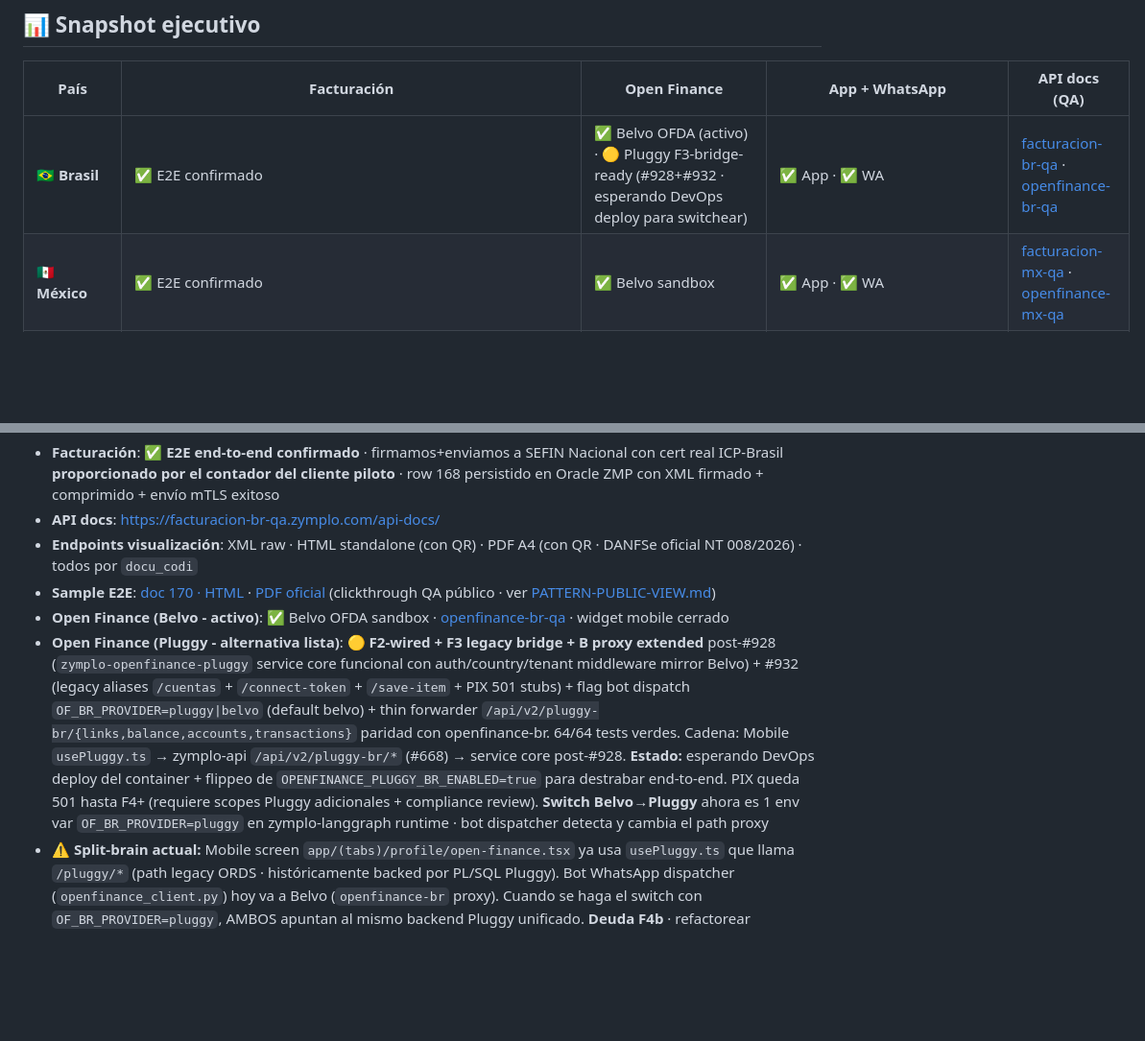
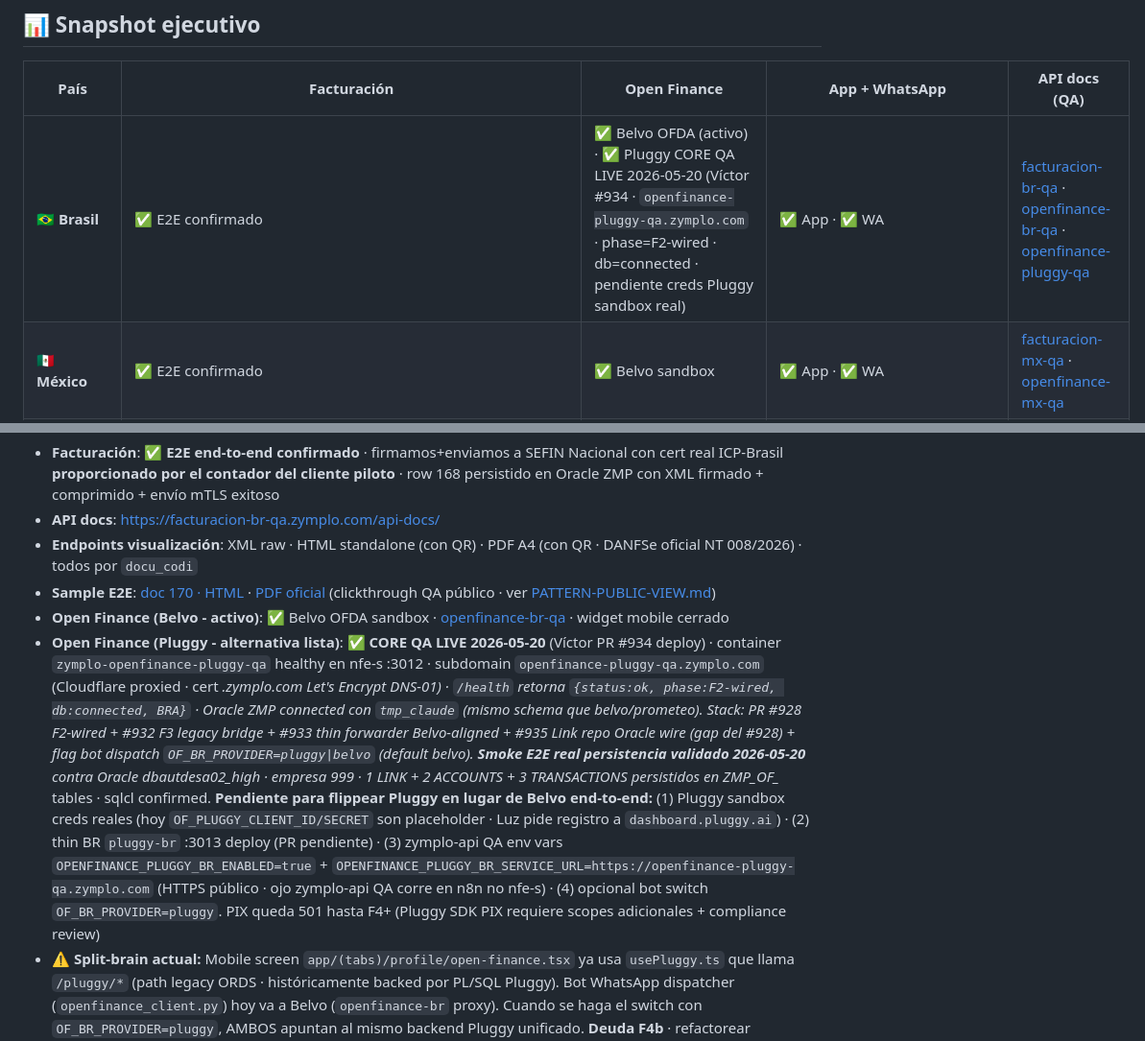
Before and after one commit to luzma101190/zymplo-multipais-dashboard, a Markdown page: dashboard.md, 2 parts joined by grey strips. Shown at 96% size. Rendered like a GitHub page; blank space fills up the shorter version.

Commit message:
sync from zymplo@develop: Pluggy CORE QA LIVE + env normalize (#936)

```diff
--- a/dashboard.md
+++ b/dashboard.md
@@ -20,7 +20,7 @@
 
 | País | Facturación | Open Finance | App + WhatsApp | API docs (QA) |
 |---|---|---|---|---|
-| 🇧🇷 **Brasil** | ✅ E2E confirmado | ✅ Belvo OFDA (activo) · 🟡 Pluggy F3-bridge-ready (#928+#932 · esperando DevOps deploy para switchear) | ✅ App · ✅ WA | [facturacion-br-qa](https://facturacion-br-qa.zymplo.com/api-docs/) · [openfinance-br-qa](https://openfinance-br-qa.zymplo.com/api-docs/) |
+| 🇧🇷 **Brasil** | ✅ E2E confirmado | ✅ Belvo OFDA (activo) · ✅ Pluggy CORE QA LIVE 2026-05-20 (Víctor #934 · `openfinance-pluggy-qa.zymplo.com` · phase=F2-wired · db=connected · pendiente creds Pluggy sandbox real) | ✅ App · ✅ WA | [facturacion-br-qa](https://facturacion-br-qa.zymplo.com/api-docs/) · [openfinance-br-qa](https://openfinance-br-qa.zymplo.com/api-docs/) · [openfinance-pluggy-qa](https://openfinance-pluggy-qa.zymplo.com/health) |
 | 🇲🇽 **México** | ✅ E2E confirmado | ✅ Belvo sandbox | ✅ App · ✅ WA | [facturacion-mx-qa](https://facturacion-mx-qa.zymplo.com/api-docs/) · [openfinance-mx-qa](https://openfinance-mx-qa.zymplo.com/api-docs/) |
 | 🇧🇴 **Bolivia** | ✅ E2E confirmado | ❌ no aplica (ASFI) | ✅ App · ✅ WA | [facturacion-bo-qa](https://facturacion-bo-qa.zymplo.com/api-docs/) |
 | 🇵🇾 **Paraguay** | ✅ E2E SIFEN externo (`sifen-qa.alarmas.com.py` · Alarmas/WaterSystem · SET directo · XML + KuDE PDF) | ⏸️ pausado | ✅ App · ✅ WA (#918 mergeado 2026-05-20 · thin proxy `/api/v2/sifen-py/*` + bot tools `sifen_py_tools.py` 6 tools + mobile screens `sifen-py-emit`/`-history`) | [facturacion-py-qa](https://sifen-qa.alarmas.com.py/docs/api-reference/) |
@@ -43,7 +43,7 @@
 - **Endpoints visualización**: XML raw · HTML standalone (con QR) · PDF A4 (con QR · DANFSe oficial NT 008/2026) · todos por `docu_codi`
 - **Sample E2E**: [doc 170 · HTML](https://facturacion-br-qa.zymplo.com/api/v1/nfse/170/visualizacao) · [PDF oficial](https://facturacion-br-qa.zymplo.com/api/v1/nfse/170/pdf?inline=true) (clickthrough QA público · ver [PATTERN-PUBLIC-VIEW.md](PATTERN-PUBLIC-VIEW.md))
 - **Open Finance (Belvo - activo)**: ✅ Belvo OFDA sandbox · [openfinance-br-qa](https://openfinance-br-qa.zymplo.com/api-docs/) · widget mobile cerrado
-- **Open Finance (Pluggy - alternativa lista)**: 🟡 **F2-wired + F3 legacy bridge + B proxy extended** post-#928 (`zymplo-openfinance-pluggy` service core funcional con auth/country/tenant middleware mirror Belvo) + #932 (legacy aliases `/cuentas` + `/connect-token` + `/save-item` + PIX 501 stubs) + flag bot dispatch `OF_BR_PROVIDER=pluggy|belvo` (default belvo) + thin forwarder `/api/v2/pluggy-br/{links,balance,accounts,transactions}` paridad con openfinance-br. 64/64 tests verdes. Cadena: Mobile `usePluggy.ts` → zymplo-api `/api/v2/pluggy-br/*` (#668) → service core post-#928. **Estado:** esperando DevOps deploy del container + flippeo de `OPENFINANCE_PLUGGY_BR_ENABLED=true` para destrabar end-to-end. PIX queda 501 hasta F4+ (requiere scopes Pluggy adicionales + compliance review). **Switch Belvo→Pluggy** ahora es 1 env var `OF_BR_PROVIDER=pluggy` en zymplo-langgraph runtime · bot dispatcher detecta y cambia el path proxy
+- **Open Finance (Pluggy - alternativa lista)**: ✅ **CORE QA LIVE 2026-05-20** (Víctor PR #934 deploy) · container `zymplo-openfinance-pluggy-qa` healthy en nfe-s :3012 · subdomain `openfinance-pluggy-qa.zymplo.com` (Cloudflare proxied · cert *.zymplo.com Let's Encrypt DNS-01) · `/health` retorna `{status:ok, phase:F2-wired, db:connected, BRA}` · Oracle ZMP connected con `tmp_claude` (mismo schema que belvo/prometeo). Stack: PR #928 F2-wired + #932 F3 legacy bridge + #933 thin forwarder Belvo-aligned + #935 Link repo Oracle wire (gap del #928) + flag bot dispatch `OF_BR_PROVIDER=pluggy|belvo` (default belvo). **Smoke E2E real persistencia validado 2026-05-20** contra Oracle dbautdesa02_high · empresa 999 · 1 LINK + 2 ACCOUNTS + 3 TRANSACTIONS persistidos en ZMP_OF_* tables · sqlcl confirmed. **Pendiente para flippear Pluggy en lugar de Belvo end-to-end:** (1) Pluggy sandbox creds reales (hoy `OF_PLUGGY_CLIENT_ID/SECRET` son placeholder · Luz pide registro a `dashboard.pluggy.ai`) · (2) thin BR `pluggy-br` :3013 deploy (PR pendiente) · (3) zymplo-api QA env vars `OPENFINANCE_PLUGGY_BR_ENABLED=true` + `OPENFINANCE_PLUGGY_BR_SERVICE_URL=https://openfinance-pluggy-qa.zymplo.com` (HTTPS público · ojo zymplo-api QA corre en n8n no nfe-s) · (4) opcional bot switch `OF_BR_PROVIDER=pluggy`. PIX queda 501 hasta F4+ (Pluggy SDK PIX requiere scopes adicionales + compliance review)
 - **⚠️ Split-brain actual:** Mobile screen `app/(tabs)/profile/open-finance.tsx` ya usa `usePluggy.ts` que llama `/pluggy/*` (path legacy ORDS · históricamente backed por PL/SQL Pluggy). Bot WhatsApp dispatcher (`openfinance_client.py`) hoy va a Belvo (`openfinance-br` proxy). Cuando se haga el switch con `OF_BR_PROVIDER=pluggy`, AMBOS apuntan al mismo backend Pluggy unificado. **Deuda F4b** · refactorear `usePluggy.ts` mobile hook de `/pluggy/*` → `/api/v2/pluggy-br/*` para sacar el último vínculo a ORDS PL/SQL
 - **Para PROD**: (1) cert ICP-Brasil del cliente final · (2) **adesão CNC NFS-e** en la Prefeitura Fortaleza (trámite del cliente · típicamente bloqueante) · (3) plan Belvo prod negociado · (4) opcional: switch Belvo→Pluggy si cliente decide (depende de DevOps deploy + 1-line change en bot dispatch)
 
```
Also changed, not shown: other parts of dashboard.md (+1 -1 lines).
